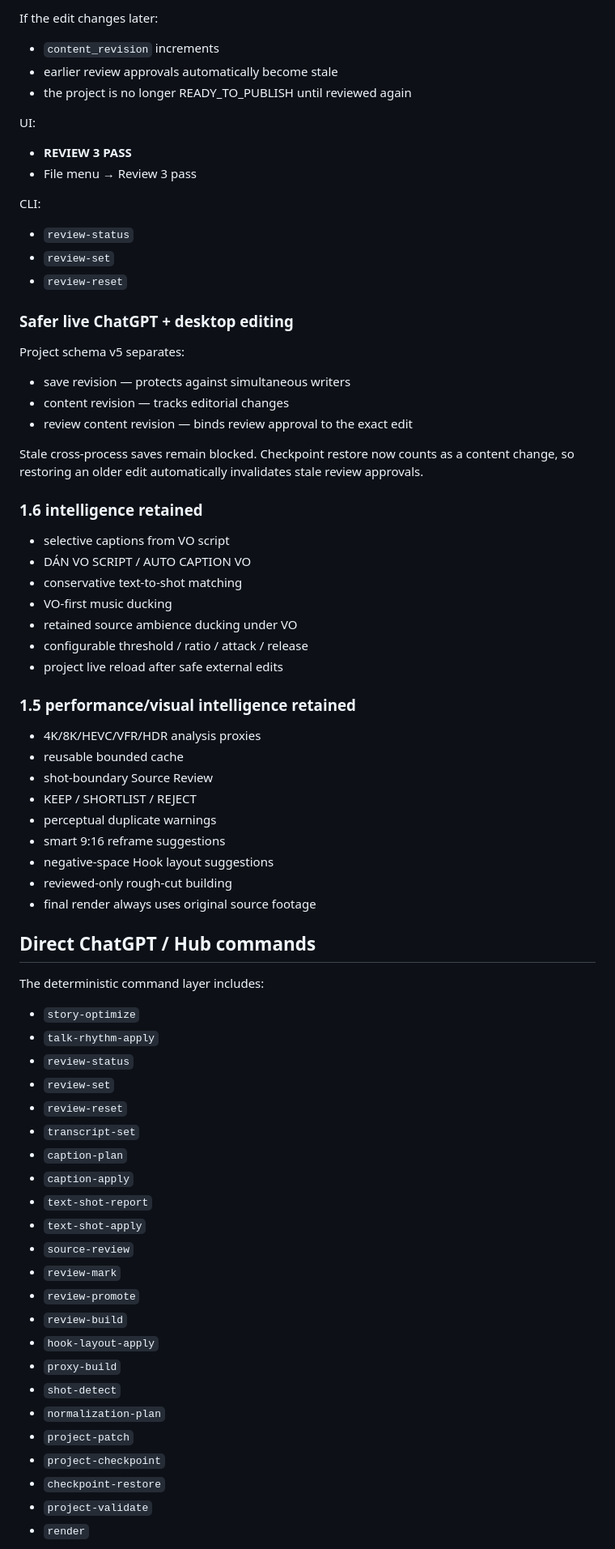
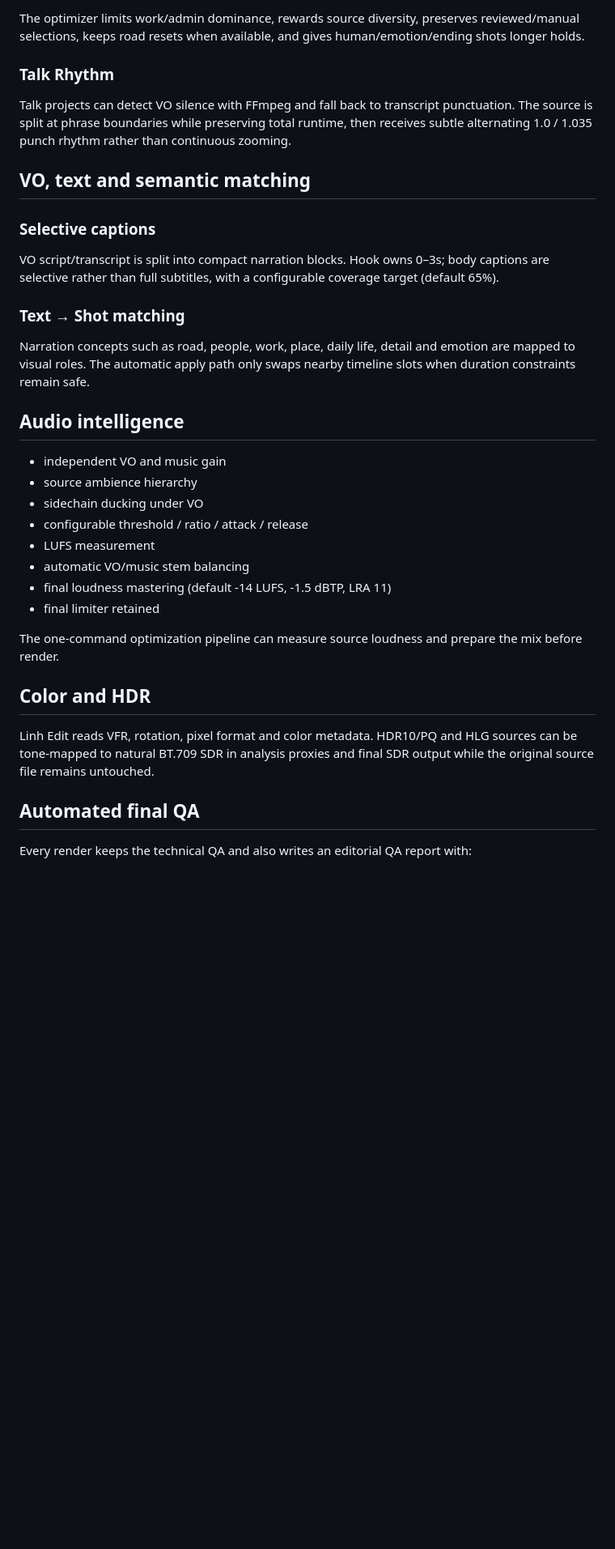
Before and after one commit to nguyenlinhns-arch/publisher, a Markdown page: linh_edit/README.md, the part around one of its changes. Shown at 81% size. Rendered like a GitHub page; blank space fills up the shorter version.

Commit message:
Document consolidated Linh Edit 2.0 architecture

```diff
--- a/linh_edit/README.md
+++ b/linh_edit/README.md
@@ -87,78 +82,50 @@ the current content revision.
 
-If the edit changes later:
+The optimizer limits work/admin dominance, rewards source diversity, preserves
+reviewed/manual selections, keeps road resets when available, and gives
+human/emotion/ending shots longer holds.
 
-- `content_revision` increments
-- earlier review approvals automatically become stale
-- the project is no longer READY_TO_PUBLISH until reviewed again
+### Talk Rhythm
 
-UI:
-- **REVIEW 3 PASS**
-- File menu → Review 3 pass
+Talk projects can detect VO silence with FFmpeg and fall back to transcript
+punctuation. The source is split at phrase boundaries while preserving total
+runtime, then receives subtle alternating 1.0 / 1.035 punch rhythm rather than
+continuous zooming.
 
-CLI:
-- `review-status`
-- `review-set`
-- `review-reset`
+## VO, text and semantic matching
 
-### Safer live ChatGPT + desktop editing
+### Selective captions
 
-Project schema v5 separates:
+VO script/transcript is split into compact narration blocks. Hook owns 0–3s;
+body captions are selective rather than full subtitles, with a configurable
+coverage target (default 65%).
 
-- save revision — protects against simultaneous writers
-- content revision — tracks editorial changes
-- review content revision — binds review approval to the exact edit
+### Text → Shot matching
 
-Stale cross-process saves remain blocked. Checkpoint restore now counts as a
-content change, so restoring an older edit automatically invalidates stale
-review approvals.
+Narration concepts such as road, people, work, place, daily life, detail and
+emotion are mapped to visual roles. The automatic apply path only swaps nearby
+timeline slots when duration constraints remain safe.
 
-### 1.6 intelligence retained
+## Audio intelligence
 
-- selective captions from VO script
-- DÁN VO SCRIPT / AUTO CAPTION VO
-- conservative text-to-shot matching
-- VO-first music ducking
-- retained source ambience ducking under VO
+- independent VO and music gain
+- source ambience hierarchy
+- sidechain ducking under VO
 - configurable threshold / ratio / attack / release
-- project live reload after safe external edits
+- LUFS measurement
+- automatic VO/music stem balancing
+- final loudness mastering (default -14 LUFS, -1.5 dBTP, LRA 11)
+- final limiter retained
 
-### 1.5 performance/visual intelligence retained
+The one-command optimization pipeline can measure source loudness and prepare
+the mix before render.
 
-- 4K/8K/HEVC/VFR/HDR analysis proxies
-- reusable bounded cache
-- shot-boundary Source Review
-- KEEP / SHORTLIST / REJECT
-- perceptual duplicate warnings
-- smart 9:16 reframe suggestions
-- negative-space Hook layout suggestions
-- reviewed-only rough-cut building
-- final render always uses original source footage
+## Color and HDR
 
-## Direct ChatGPT / Hub commands
+Linh Edit reads VFR, rotation, pixel format and color metadata. HDR10/PQ and
+HLG sources can be tone-mapped to natural BT.709 SDR in analysis proxies and
+final SDR output while the original source file remains untouched.
 
-The deterministic command layer includes:
+## Automated final QA
 
-- `story-optimize`
-- `talk-rhythm-apply`
-- `review-status`
-- `review-set`
-- `review-reset`
-- `transcript-set`
-- `caption-plan`
-- `caption-apply`
-- `text-shot-report`
-- `text-shot-apply`
-- `source-review`
-- `review-mark`
-- `review-promote`
-- `review-build`
-- `hook-layout-apply`
-- `proxy-build`
-- `shot-detect`
-- `normalization-plan`
-- `project-patch`
-- `project-checkpoint`
-- `checkpoint-restore`
-- `project-validate`
-- `render`
+Every render keeps the technical QA and also writes an editorial QA report with:
 
```
Also changed, not shown: other parts of linh_edit/README.md (+101 -67 lines).
